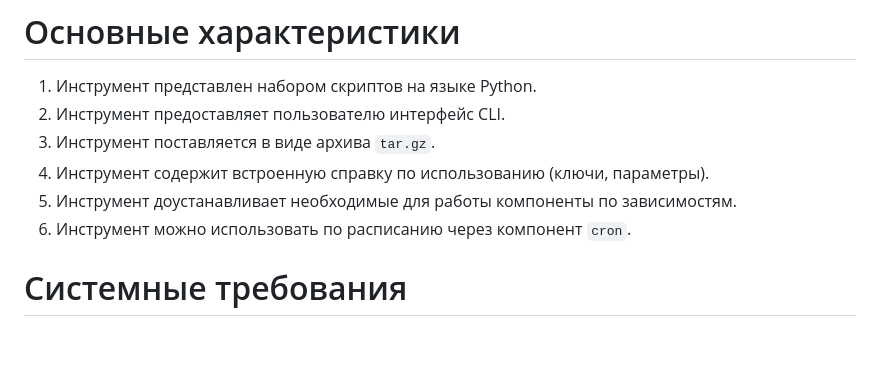
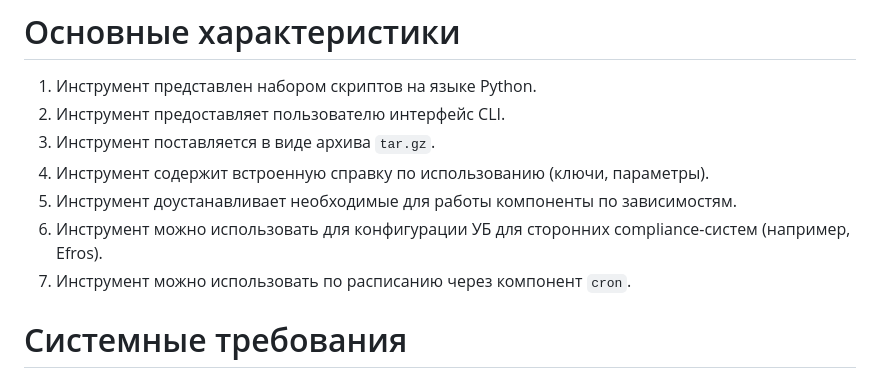
Before and after one commit to itseccode/c4_tools, a Markdown page: c4_config_exporter/README.md, the part around the change. Drawn GitHub-style; blank space fills up the shorter version.

```diff
--- a/c4_config_exporter/README.md
+++ b/c4_config_exporter/README.md
@@ -28,7 +28,8 @@
 3. Инструмент поставляется в виде архива `tar.gz`.
 4. Инструмент содержит встроенную справку по использованию (ключи, параметры).
 5. Инструмент доустанавливает необходимые для работы компоненты по зависимостям.
-6. Инструмент можно использовать по расписанию через компонент `cron`.
+6. Инструмент можно использовать для конфигурации УБ для сторонних compliance-систем (например, Efros).
+7. Инструмент можно использовать по расписанию через компонент `cron`.
 
 # Системные требования
 
```
